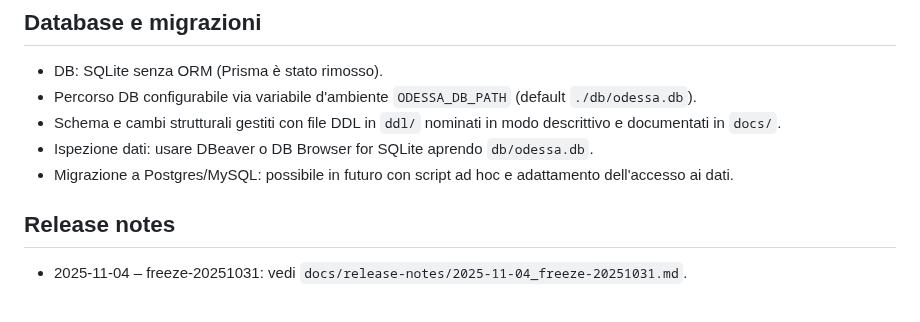
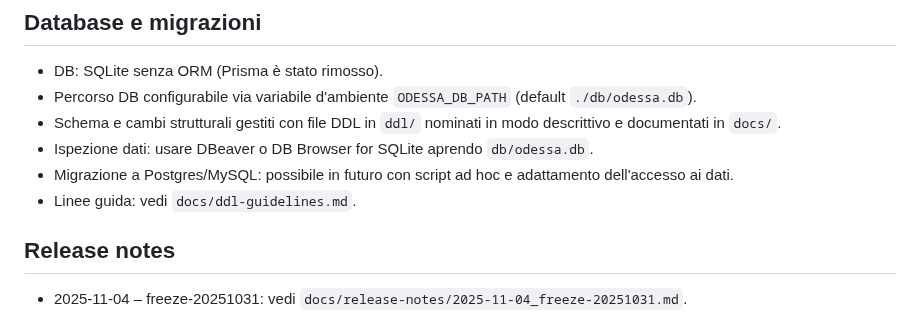
Before and after one commit to Aqualung61/MissioneOdessa, a Markdown page: README.md, the part around the change. Drawn GitHub-style.

Commit message:
docs: aggiunte linee guida DDL (docs/ddl-guidelines.md) e link dal README

```diff
--- a/README.md
+++ b/README.md
@@ -56,6 +56,7 @@ Applicazione adventure testuale con backend Node.js/Express, frontend statico e
 - Schema e cambi strutturali gestiti con file DDL in `ddl/` nominati in modo descrittivo e documentati in `docs/`.
 - Ispezione dati: usare DBeaver o DB Browser for SQLite aprendo `db/odessa.db`.
 - Migrazione a Postgres/MySQL: possibile in futuro con script ad hoc e adattamento dell'accesso ai dati.
+ - Linee guida: vedi `docs/ddl-guidelines.md`.
 
 ## Release notes
 
```
Also changed, not shown: docs/ddl-guidelines.md (added, +82 -0 lines).
